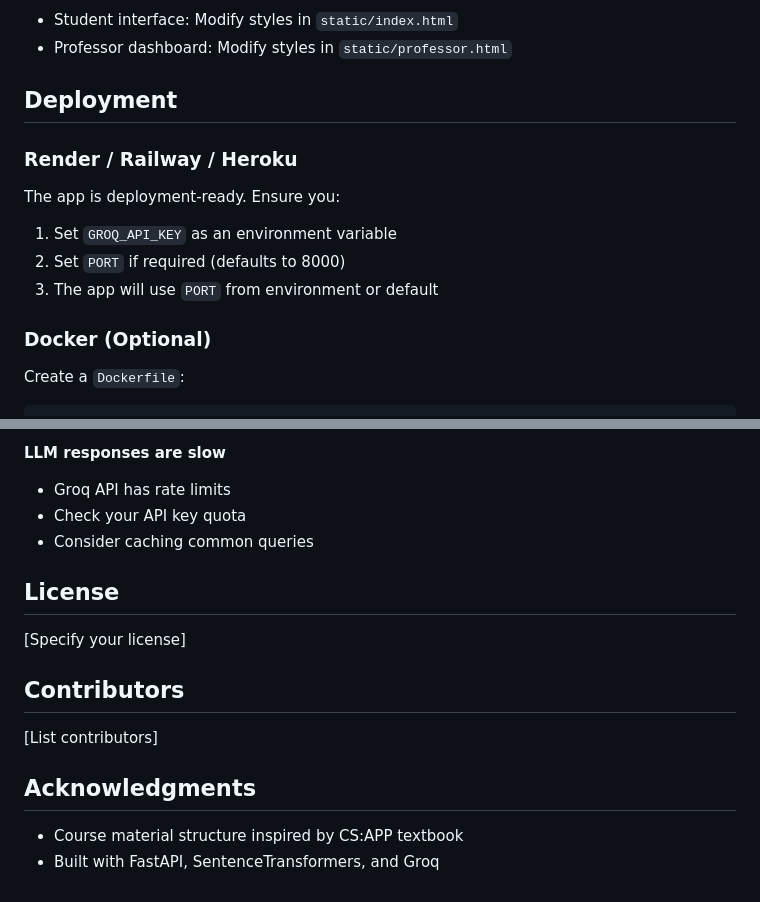
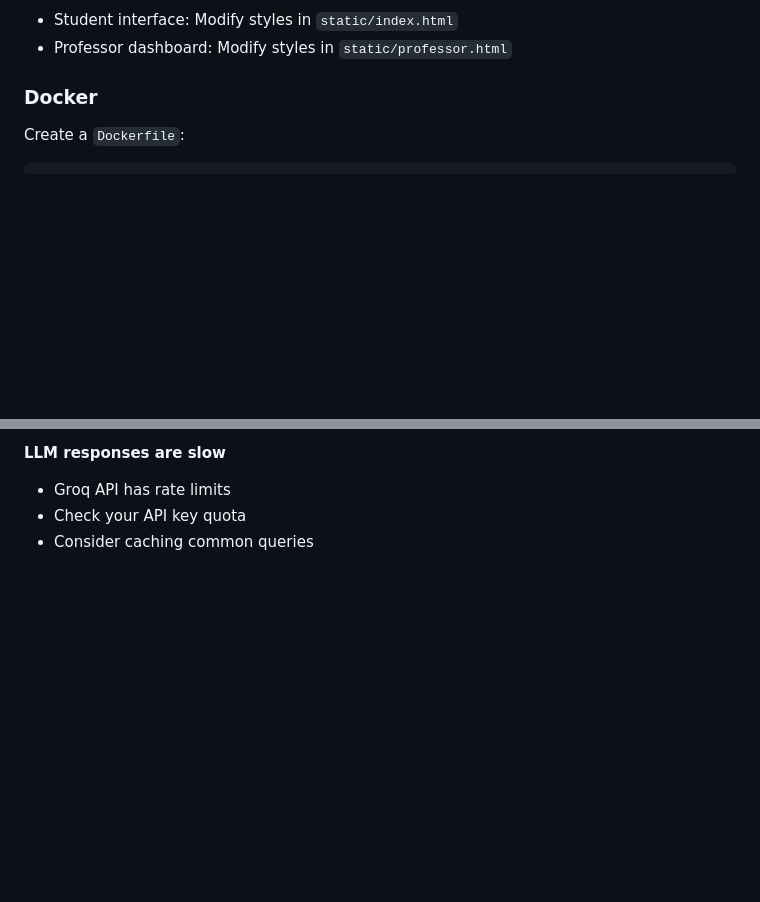
Before and after one commit to DMahjoob/ClarifyApp, a Markdown page: README.md, 2 parts joined by grey strips. Rendered like a GitHub page; blank space fills up the shorter version.

````diff
--- a/README.md
+++ b/README.md
@@ -226,16 +226,7 @@ async def start_summarizer():
 - Student interface: Modify styles in `static/index.html`
 - Professor dashboard: Modify styles in `static/professor.html`
 
-## Deployment
-
-### Render / Railway / Heroku
-
-The app is deployment-ready. Ensure you:
-1. Set `GROQ_API_KEY` as an environment variable
-2. Set `PORT` if required (defaults to 8000)
-3. The app will use `PORT` from environment or default
-
-### Docker (Optional)
+### Docker
 
 Create a `Dockerfile`:
 ```dockerfile
@@ -267,16 +258,3 @@ CMD ["python", "main.py"]
 - Groq API has rate limits
 - Check your API key quota
 - Consider caching common queries
-
-## License
-
-[Specify your license]
-
-## Contributors
-
-[List contributors]
-
-## Acknowledgments
-
-- Course material structure inspired by CS:APP textbook
-- Built with FastAPI, SentenceTransformers, and Groq
````
